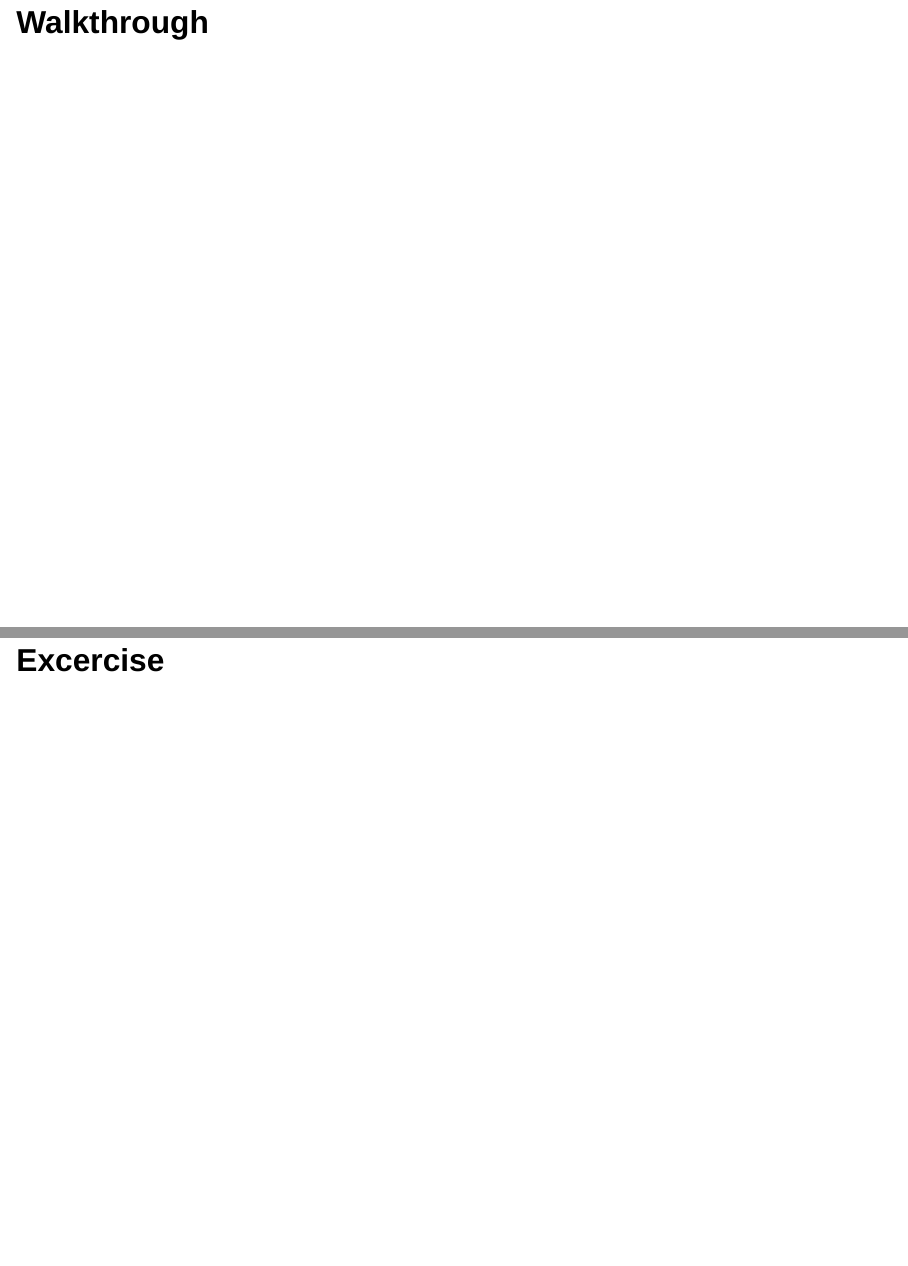
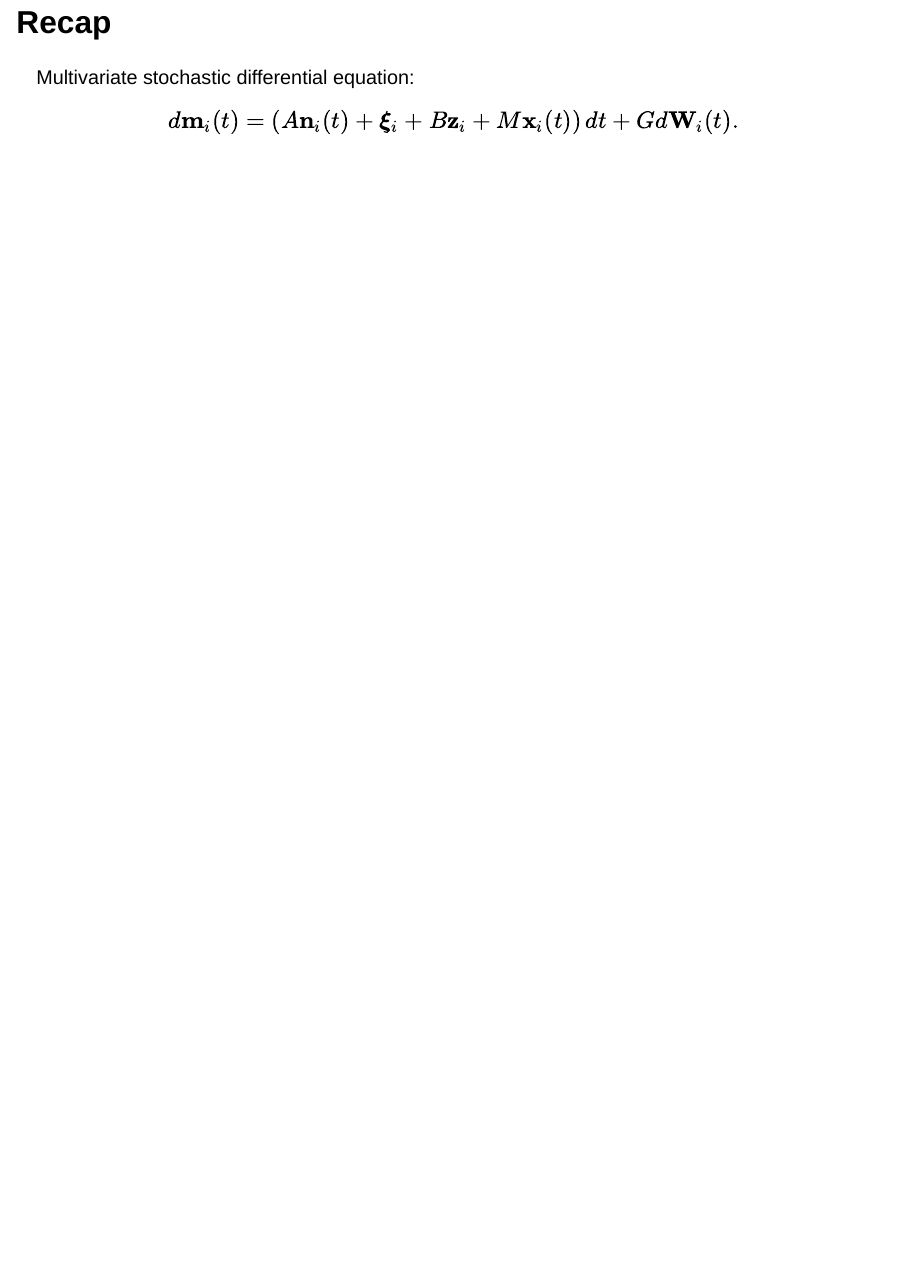
Before and after one commit to valentinkm/ML-in-Psych-Seminar, a Quarto document (presentation.qmd): pages 3 and 4 of 4 before the commit and page 3 of 3 after it, the two joined at a grey line. Rendered offline with R 4.5, knitr and Pandoc in place of Quarto, with nearby package versions; drawn as Slidy slides in place of the format the file asks for.

Commit message:
Update presentation.qmd

```diff
--- a/presentation.qmd
+++ b/presentation.qmd
@@ -14,6 +14,10 @@ format:
   * Model Set-up
   * Output Interpretation
 
-## Walkthrough
 
-## Excercise
+## Recap
+Multivariate stochastic differential equation:
+
+\[
+d\mathbf{m}_i(t) = \left( A\mathbf{n}_i(t) + \boldsymbol{\xi}_i + B\mathbf{z}_i + M\mathbf{x}_i(t) \right)dt + Gd\mathbf{W}_i(t).
+\]
```
